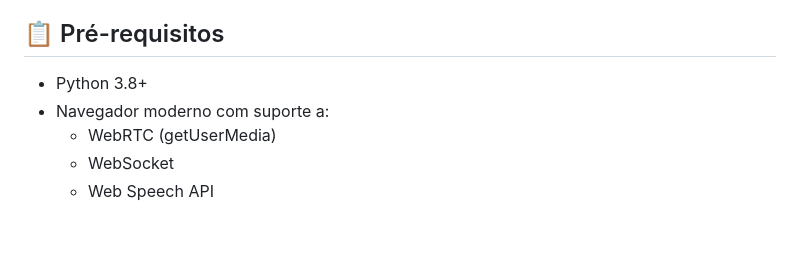
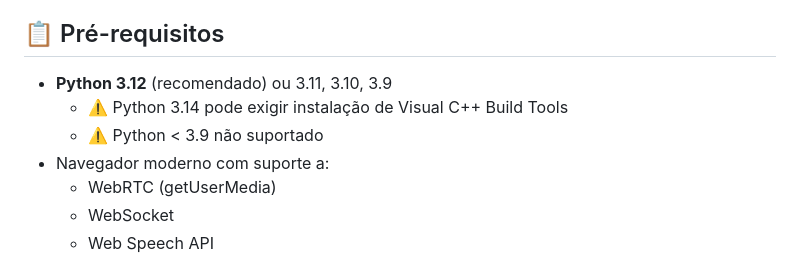
Before and after one commit to lucasmsdev/reconhecimento_facial_formatura_senai, a Markdown page: README.md, the part around the change. GitHub-like rendering; blank space fills up the shorter version.

```diff
--- a/README.md
+++ b/README.md
@@ -15,7 +15,9 @@ Um sistema em tempo real que reconhece o rosto de alunos através da câmera e a
 
 ## 📋 Pré-requisitos
 
-- Python 3.8+
+- **Python 3.12** (recomendado) ou 3.11, 3.10, 3.9
+  - ⚠️ Python 3.14 pode exigir instalação de Visual C++ Build Tools
+  - ⚠️ Python < 3.9 não suportado
 - Navegador moderno com suporte a:
   - WebRTC (getUserMedia)
   - WebSocket
```
Also changed, not shown: WINDOWS.md (+29 -10 lines).
